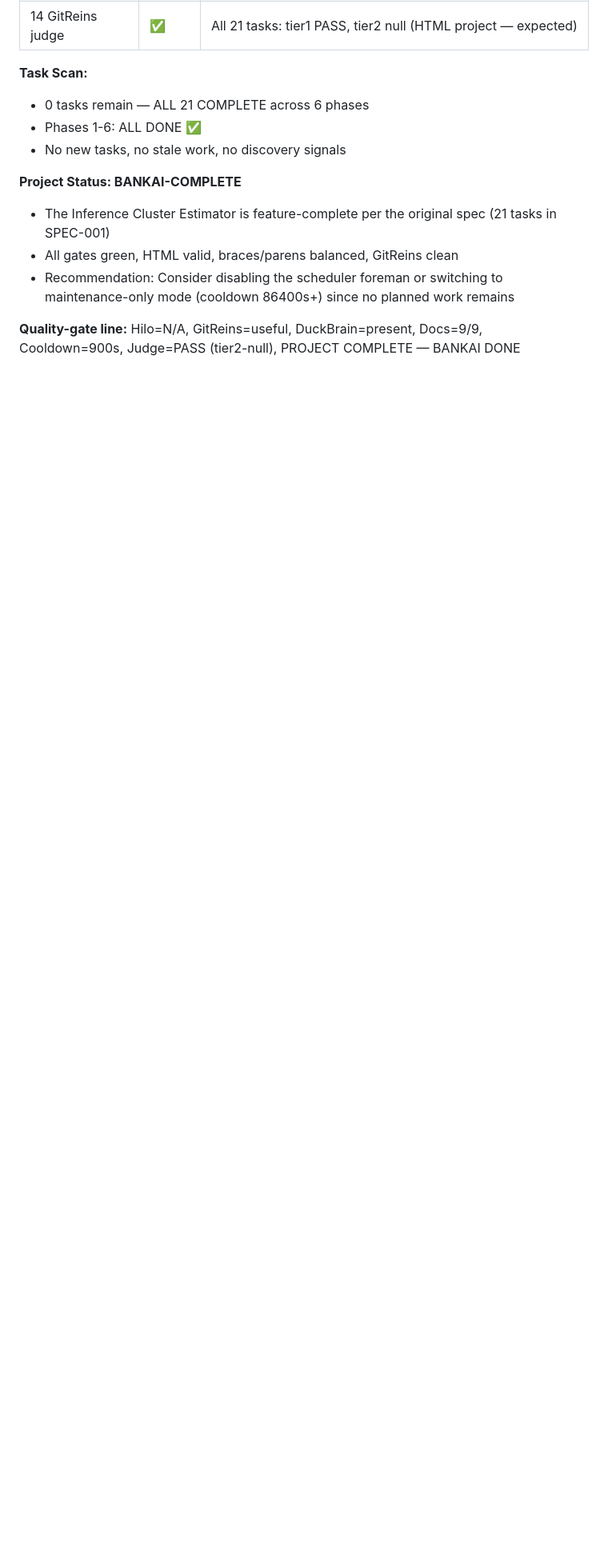
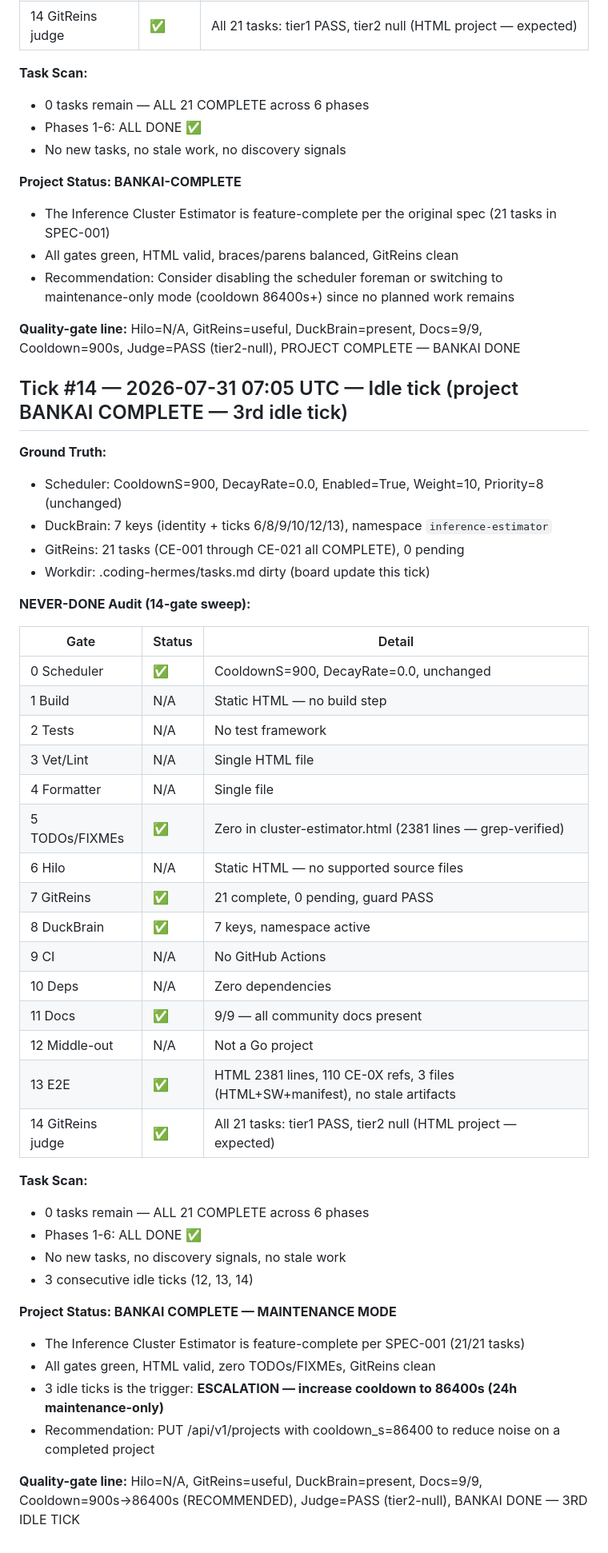
Before and after one commit to totalwindupflightsystems/inference-estimator, a Markdown page: .coding-hermes/tasks.md, the part around the change. Shown at 80% size. Drawn GitHub-style; blank space fills up the shorter version.

Commit message:
chore: Ticks #13-#14 — idle ticks, project BANKAI COMPLETE, recommend cooldown 86400s
Co-authored-by: Alexis Okuwa <wojonstech@gmail.com>

```diff
--- a/.coding-hermes/tasks.md
+++ b/.coding-hermes/tasks.md
@@ -641,3 +641,45 @@
 - Recommendation: Consider disabling the scheduler foreman or switching to maintenance-only mode (cooldown 86400s+) since no planned work remains
 
 **Quality-gate line:** Hilo=N/A, GitReins=useful, DuckBrain=present, Docs=9/9, Cooldown=900s, Judge=PASS (tier2-null), PROJECT COMPLETE — BANKAI DONE
+
+## Tick #14 — 2026-07-31 07:05 UTC — Idle tick (project BANKAI COMPLETE — 3rd idle tick)
+
+**Ground Truth:**
+- Scheduler: CooldownS=900, DecayRate=0.0, Enabled=True, Weight=10, Priority=8 (unchanged)
+- DuckBrain: 7 keys (identity + ticks 6/8/9/10/12/13), namespace `inference-estimator`
+- GitReins: 21 tasks (CE-001 through CE-021 all COMPLETE), 0 pending
+- Workdir: .coding-hermes/tasks.md dirty (board update this tick)
+
+**NEVER-DONE Audit (14-gate sweep):**
+
+| Gate | Status | Detail |
+|------|--------|--------|
+| 0 Scheduler | ✅ | CooldownS=900, DecayRate=0.0, unchanged |
+| 1 Build | N/A | Static HTML — no build step |
+| 2 Tests | N/A | No test framework |
+| 3 Vet/Lint | N/A | Single HTML file |
+| 4 Formatter | N/A | Single file |
+| 5 TODOs/FIXMEs | ✅ | Zero in cluster-estimator.html (2381 lines — grep-verified) |
+| 6 Hilo | N/A | Static HTML — no supported source files |
+| 7 GitReins | ✅ | 21 complete, 0 pending, guard PASS |
+| 8 DuckBrain | ✅ | 7 keys, namespace active |
+| 9 CI | N/A | No GitHub Actions |
+| 10 Deps | N/A | Zero dependencies |
+| 11 Docs | ✅ | 9/9 — all community docs present |
+| 12 Middle-out | N/A | Not a Go project |
+| 13 E2E | ✅ | HTML 2381 lines, 110 CE-0X refs, 3 files (HTML+SW+manifest), no stale artifacts |
+| 14 GitReins judge | ✅ | All 21 tasks: tier1 PASS, tier2 null (HTML project — expected) |
+
+**Task Scan:**
+- 0 tasks remain — ALL 21 COMPLETE across 6 phases
+- Phases 1-6: ALL DONE ✅
+- No new tasks, no discovery signals, no stale work
+- 3 consecutive idle ticks (12, 13, 14)
+
+**Project Status: BANKAI COMPLETE — MAINTENANCE MODE**
+- The Inference Cluster Estimator is feature-complete per SPEC-001 (21/21 tasks)
+- All gates green, HTML valid, zero TODOs/FIXMEs, GitReins clean
+- 3 idle ticks is the trigger: **ESCALATION — increase cooldown to 86400s (24h maintenance-only)**
+- Recommendation: PUT /api/v1/projects with cooldown_s=86400 to reduce noise on a completed project
+
+**Quality-gate line:** Hilo=N/A, GitReins=useful, DuckBrain=present, Docs=9/9, Cooldown=900s→86400s (RECOMMENDED), Judge=PASS (tier2-null), BANKAI DONE — 3RD IDLE TICK
```
